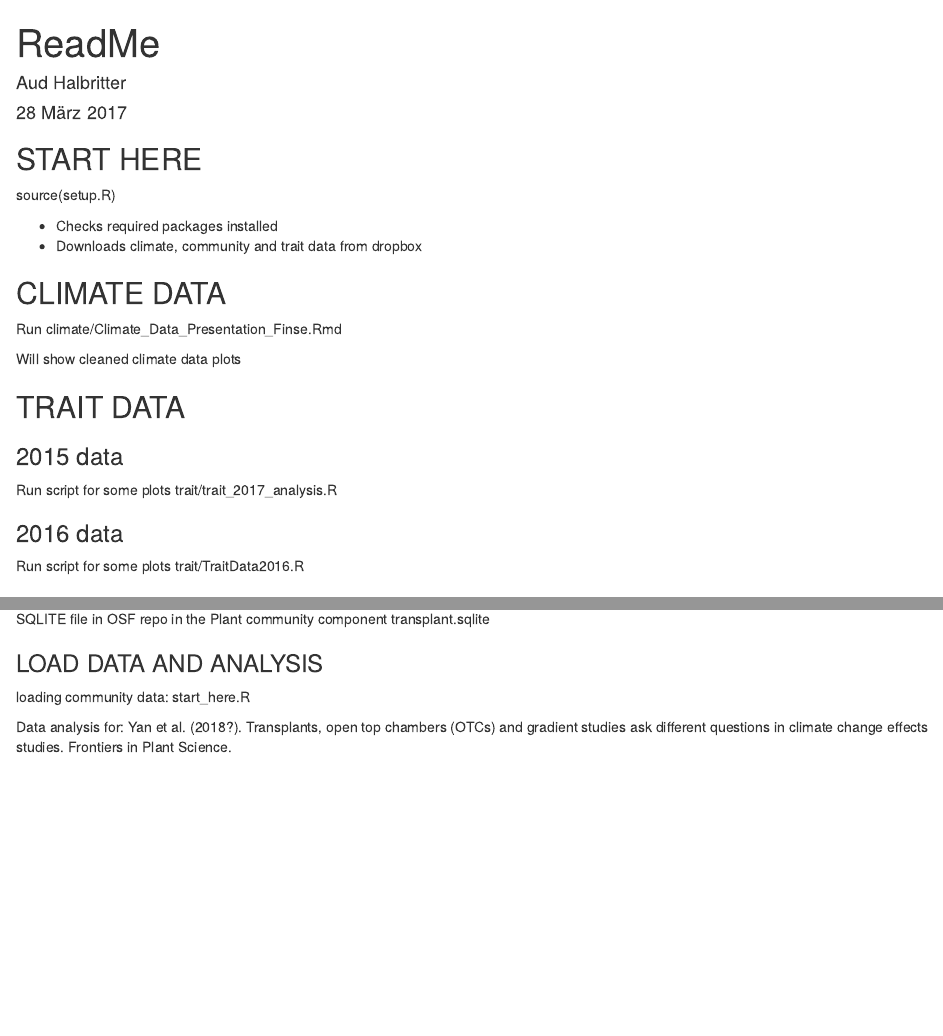
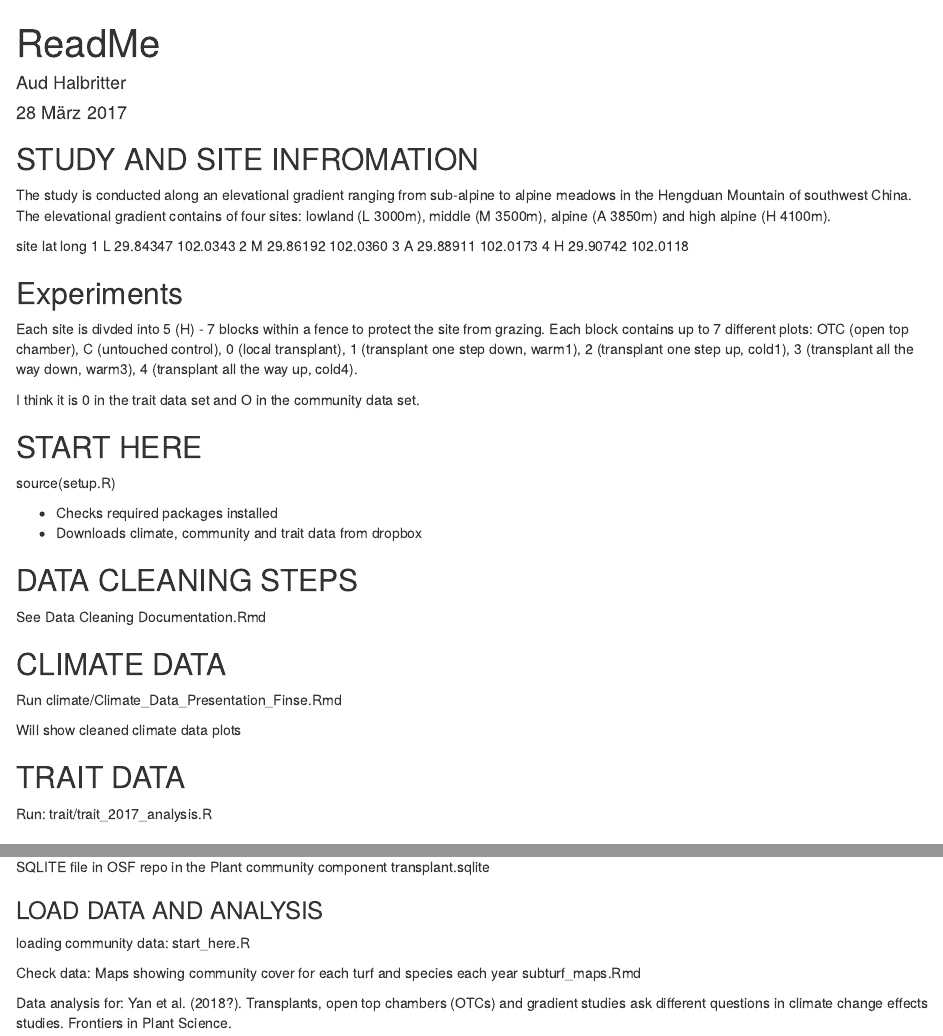
Before and after one commit to Plant-Functional-Trait-Course/PFTC_1_2_China, an R Markdown document (ReadMe.Rmd): the page in a window 1100 px wide, from its top, and a second part further down, joined at a grey line. Rendered offline with R 4.5, knitr and Pandoc, with nearby package versions.

Commit message:
update info of study and experiments

````diff
--- a/ReadMe.Rmd
+++ b/ReadMe.Rmd
@@ -9,12 +9,30 @@ output: html_document
 knitr::opts_chunk$set(echo = TRUE)
 ```
 
+## STUDY AND SITE INFROMATION
+The study is conducted along an elevational gradient ranging from sub-alpine to alpine meadows in the Hengduan Mountain of southwest China. The elevational gradient contains of four sites: lowland (L 3000m), middle (M 3500m), alpine (A 3850m) and high alpine (H 4100m).
+
+  site      lat     long
+1    L 29.84347 102.0343
+2    M 29.86192 102.0360
+3    A 29.88911 102.0173
+4    H 29.90742 102.0118
+
+## Experiments
+Each site is divded into 5 (H) - 7 blocks within a fence to protect the site from grazing. Each block contains up to 7 different plots: OTC (open top chamber), C (untouched control), 0 (local transplant), 1 (transplant one step down, warm1), 2 (transplant one step up, cold1), 3 (transplant all the way down, warm3), 4 (transplant all the way up, cold4).
+
+I think it is 0 in the trait data set and O in the community data set.
+
+
 ## START HERE
-
 source(setup.R)
 
 - Checks required packages installed
 - Downloads climate, community and trait data from dropbox
+
+## DATA CLEANING STEPS
+See Data Cleaning Documentation.Rmd
+
 
 
 ## CLIMATE DATA
@@ -25,20 +43,9 @@ Will show cleaned climate data plots
 
 
 
-
-
 ## TRAIT DATA
-
-### 2015 data
-
-Run script for some plots
+Run:
 trait/trait_2017_analysis.R
-
-
-### 2016 data
-
-Run script for some plots
-trait/TraitData2016.R
 
 
 
@@ -79,6 +86,10 @@ transplant.sqlite
 ### LOAD DATA AND ANALYSIS
 loading community data: start_here.R
 
+Check data:
+Maps showing community cover for each turf and species each year
+subturf_maps.Rmd
+
 Data analysis for:
 Yan et al. (2018?). Transplants, open top chambers (OTCs) and gradient studies ask different questions in climate change effects studies. Frontiers in Plant Science.
 
````
